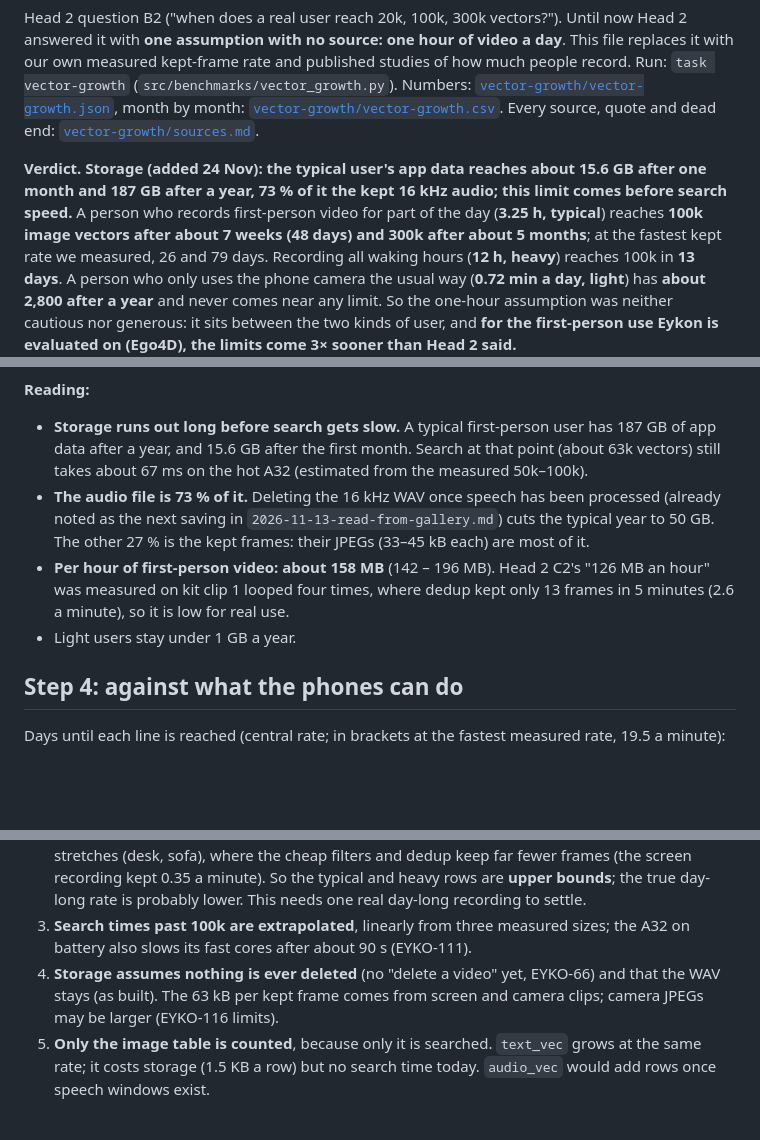
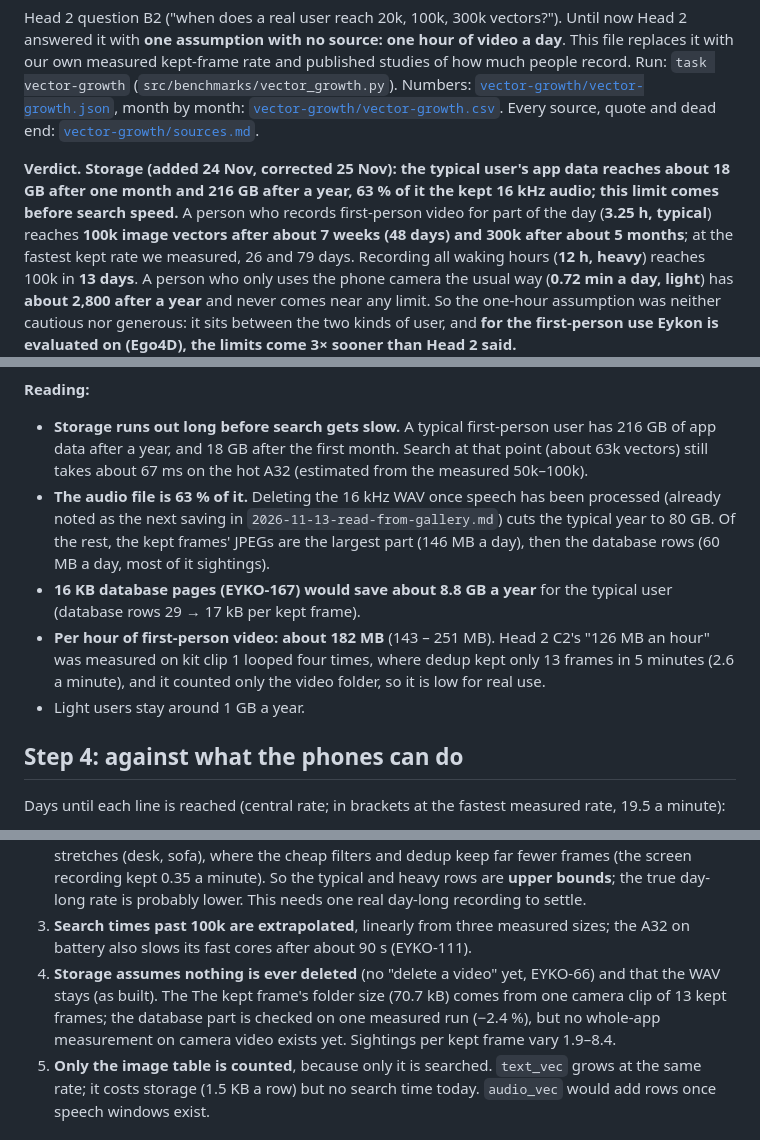
Before and after one commit to Rafique610/Eykon, a Markdown page: docs/results/2026-11-21-vector-growth-estimate.md, 3 parts joined by grey strips. Drawn GitHub-style; blank space fills up the shorter version.

```diff
--- a/docs/results/2026-11-21-vector-growth-estimate.md
+++ b/docs/results/2026-11-21-vector-growth-estimate.md
@@ -7,7 +7,7 @@ published studies of how much people record. Run: `task vector-growth` (`src/ben
 [`vector-growth/vector-growth.csv`](vector-growth/vector-growth.csv). Every source, quote and dead end:
 [`vector-growth/sources.md`](vector-growth/sources.md).
 
-**Verdict.** **Storage (added 24 Nov): the typical user's app data reaches about 15.6 GB after one month and 187 GB after a year, 73 % of it the kept 16 kHz audio; this limit comes before search speed.** A person who records first-person video for part of the day (**3.25 h, typical**) reaches **100k image
+**Verdict.** **Storage (added 24 Nov, corrected 25 Nov): the typical user's app data reaches about 18 GB after one month and 216 GB after a year, 63 % of it the kept 16 kHz audio; this limit comes before search speed.** A person who records first-person video for part of the day (**3.25 h, typical**) reaches **100k image
 vectors after about 7 weeks (48 days) and 300k after about 5 months**; at the fastest kept rate we measured, 26 and 79
 days. Recording all waking hours (**12 h, heavy**) reaches 100k in **13 days**. A person who only uses the phone camera
 the usual way (**0.72 min a day, light**) has **about 2,800 after a year** and never comes near any limit. So the
@@ -102,14 +114,18 @@ Range: slowest kept rate with the measured 50.6 kB per frame, to the fastest wit
 ![app storage over 12 months](vector-growth/vector-growth-storage.png)
 
 **Reading:**
-- **Storage runs out long before search gets slow.** A typical first-person user has 187 GB of app data after a year,
-  and 15.6 GB after the first month. Search at that point (about 63k vectors) still takes about 67 ms on the hot A32 (estimated from the measured 50k–100k).
-- **The audio file is 73 % of it.** Deleting the 16 kHz WAV once speech has been processed (already noted as the next
-  saving in `2026-11-13-read-from-gallery.md`) cuts the typical year to 50 GB. The other 27 % is the kept frames:
-  their JPEGs (33–45 kB each) are most of it.
-- **Per hour of first-person video: about 158 MB** (142 – 196 MB). Head 2 C2's "126 MB an hour" was measured on kit
-  clip 1 looped four times, where dedup kept only 13 frames in 5 minutes (2.6 a minute), so it is low for real use.
-- Light users stay under 1 GB a year.
+- **Storage runs out long before search gets slow.** A typical first-person user has 216 GB of app data after a year,
+  and 18 GB after the first month. Search at that point (about 63k vectors) still takes about 67 ms on the hot A32
+  (estimated from the measured 50k–100k).
+- **The audio file is 63 % of it.** Deleting the 16 kHz WAV once speech has been processed (already noted as the next
+  saving in `2026-11-13-read-from-gallery.md`) cuts the typical year to 80 GB. Of the rest, the kept frames' JPEGs are
+  the largest part (146 MB a day), then the database rows (60 MB a day, most of it sightings).
+- **16 KB database pages (EYKO-167) would save about 8.8 GB a year** for the typical user (database rows 29 → 17 kB per
+  kept frame).
+- **Per hour of first-person video: about 182 MB** (143 – 251 MB). Head 2 C2's "126 MB an hour" was measured on kit
+  clip 1 looped four times, where dedup kept only 13 frames in 5 minutes (2.6 a minute), and it counted only the video
+  folder, so it is low for real use.
+- Light users stay around 1 GB a year.
 
 ## Step 4: against what the phones can do
 
@@ -155,7 +171,8 @@ pass mark (EYKO-101's own title asked for a source; none of S7, S8 names 200 ms)
 3. **Search times past 100k are extrapolated**, linearly from three measured sizes; the A32 on battery also slows its
    fast cores after about 90 s (EYKO-111).
 4. **Storage assumes nothing is ever deleted** (no "delete a video" yet, EYKO-66) and that the WAV stays (as built). The
-   63 kB per kept frame comes from screen and camera clips; camera JPEGs may be larger (EYKO-116 limits).
+   The kept frame's folder size (70.7 kB) comes from one camera clip of 13 kept frames; the database part is checked on
+   one measured run (−2.4 %), but no whole-app measurement on camera video exists yet. Sightings per kept frame vary 1.9–8.4.
 5. **Only the image table is counted**, because only it is searched. `text_vec` grows at the same rate; it costs storage
    (1.5 KB a row) but no search time today. `audio_vec` would add rows once speech windows exist.
 
```
Also changed, not shown: other parts of docs/results/2026-11-21-vector-growth-estimate.md (+24 -12 lines), docs/results/vector-growth/vector-growth-storage.png, 7 other files.
